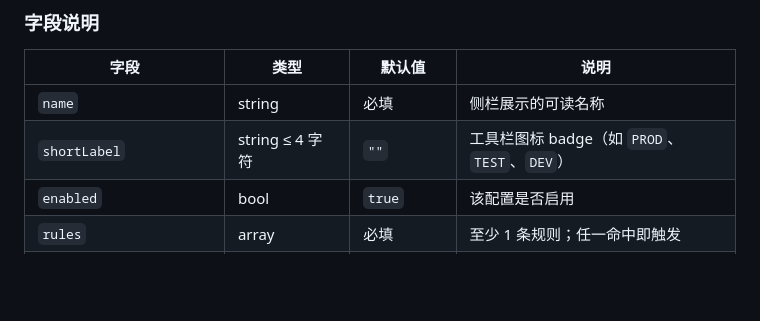
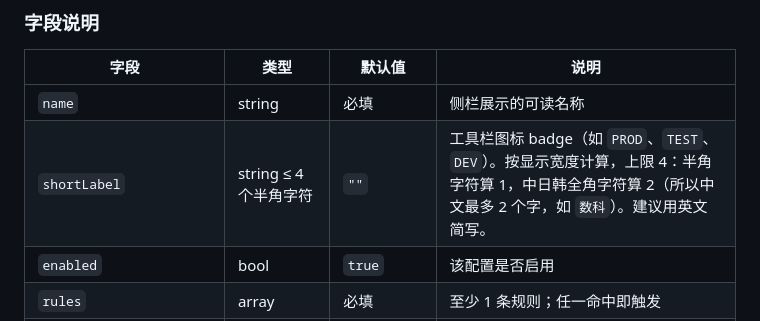
Before and after one commit to jinnersun/web-watermark-prompt, a Markdown page: PROMPT.zh_CN.md, the part around the change. Drawn GitHub-style; blank space fills up the shorter version.

```diff
--- a/PROMPT.zh_CN.md
+++ b/PROMPT.zh_CN.md
@@ -128,7 +128,7 @@
 | 字段 | 类型 | 默认值 | 说明 |
 |---|---|---|---|
 | `name` | string | 必填 | 侧栏展示的可读名称 |
-| `shortLabel` | string ≤ 4 字符 | `""` | 工具栏图标 badge（如 `PROD`、`TEST`、`DEV`） |
+| `shortLabel` | string ≤ 4 个半角字符 | `""` | 工具栏图标 badge（如 `PROD`、`TEST`、`DEV`）。按显示宽度计算，上限 4：半角字符算 1，中日韩全角字符算 2（所以中文最多 2 个字，如 `数科`）。建议用英文简写。 |
 | `enabled` | bool | `true` | 该配置是否启用 |
 | `rules` | array | 必填 | 至少 1 条规则；任一命中即触发 |
 | `text` | string | 必填 | 水印文字。换行用 `\n` |
```
Also changed, not shown: PROMPT.md (+1 -1 lines).
